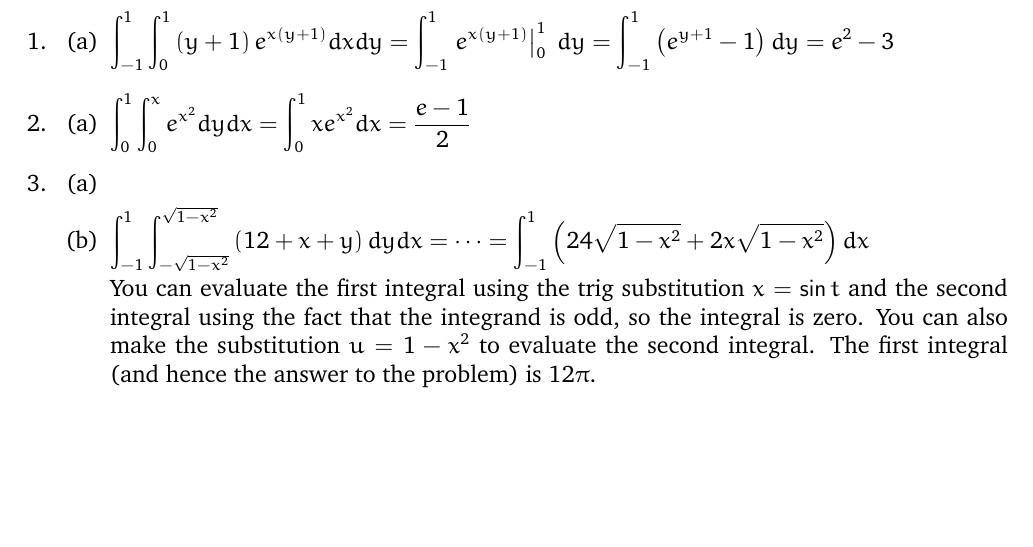
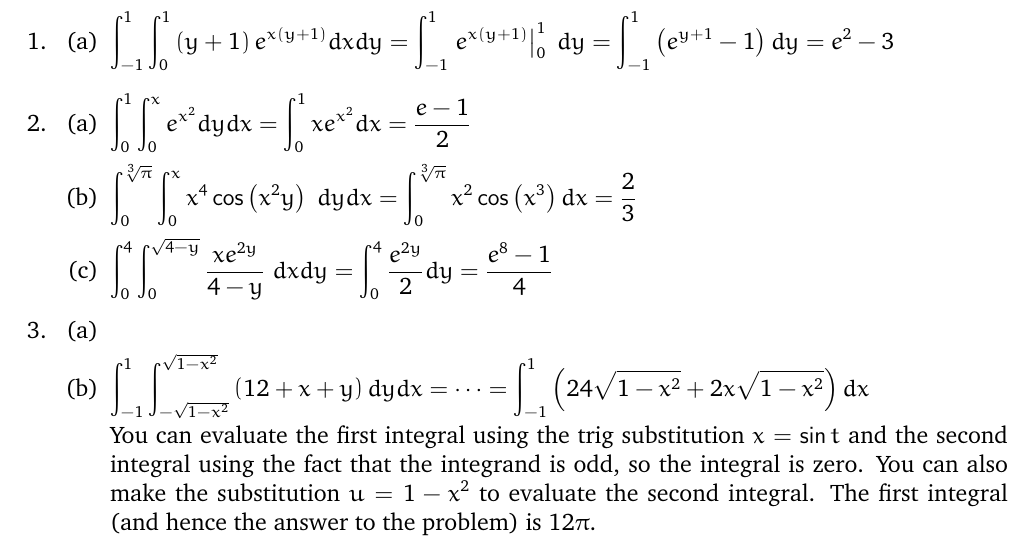
Before and after one commit to marcusjbishop/265, a LaTeX document (w3s.tex): part of the page, cut so that both start at the same text, the shorter picture padded with empty space. Compiled offline with pdfLaTeX.

Commit message:
more answers

```diff
--- a/w3s.tex
+++ b/w3s.tex
@@ -36,6 +36,10 @@
 \begin{enumerate}
 \item $\int_0^1\int_0^xe^{x^2}dydx
 =\int_0^1xe^{x^2}dx=\frac{e-1}{2}$
+\item $\int_0^{\sqrt[3]{\pi}}\int_0^xx^4\cos\left(x^2y\right)\;dydx
+=\int_0^{\sqrt[3]{\pi}}x^2\cos\left(x^3\right)dx=\frac{2}{3}$
+\item $\int_0^4\int_0^{\sqrt{4-y}}\frac{xe^{2y}}{4-y}\;dxdy
+=\int_0^4\frac{e^{2y}}{2}dy=\frac{e^8-1}{4}$
 \end{enumerate}
 \item
 \begin{enumerate}
```
